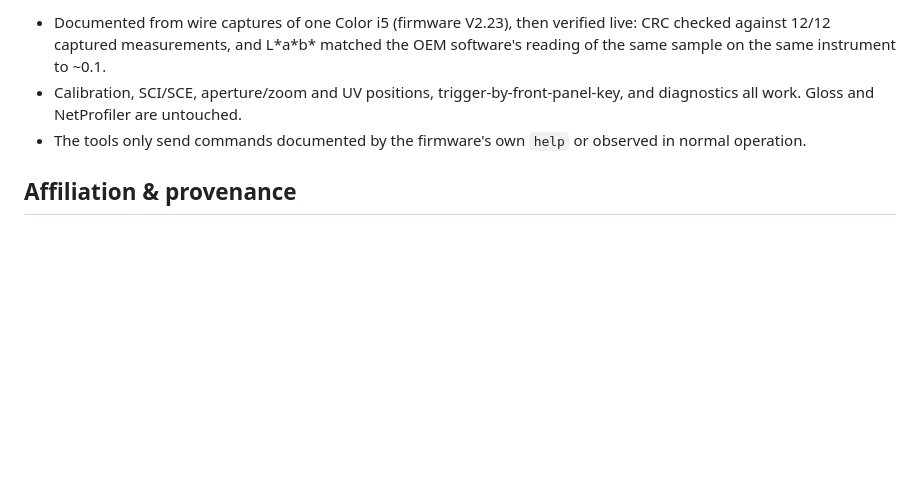
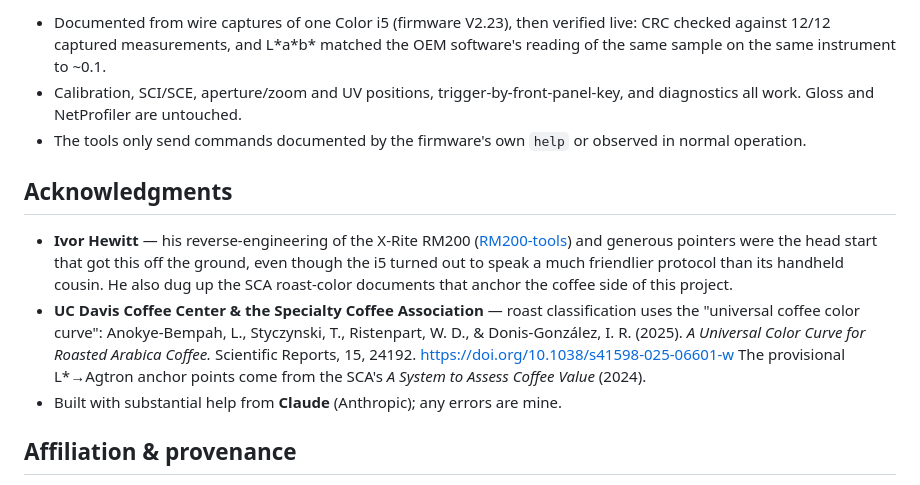
Before and after one commit to gristlekinginc/x-rite-i5-tools, a Markdown page: README.md, the part around the change. Rendered like a GitHub page; blank space fills up the shorter version.

Commit message:
Add acknowledgments (RM200-tools, UC Davis/SCA color curve, Claude)
Co-authored-by: Cursor <cursoragent@cursor.com>

```diff
--- a/README.md
+++ b/README.md
@@ -80,6 +80,21 @@ python app.py --load ../data/sample-readings.csv
 - The tools only send commands documented by the firmware's own `help` or observed in
   normal operation.
 
+## Acknowledgments
+
+- **Ivor Hewitt** — his reverse-engineering of the X-Rite RM200
+  ([RM200-tools](https://codeberg.org/ivor/RM200-tools)) and generous pointers were the
+  head start that got this off the ground, even though the i5 turned out to speak a much
+  friendlier protocol than its handheld cousin. He also dug up the SCA roast-color
+  documents that anchor the coffee side of this project.
+- **UC Davis Coffee Center & the Specialty Coffee Association** — roast classification uses
+  the "universal coffee color curve": Anokye-Bempah, L., Styczynski, T., Ristenpart, W. D.,
+  & Donis-González, I. R. (2025). *A Universal Color Curve for Roasted Arabica Coffee.*
+  Scientific Reports, 15, 24192. https://doi.org/10.1038/s41598-025-06601-w
+  The provisional L\*→Agtron anchor points come from the SCA's
+  *A System to Assess Coffee Value* (2024).
+- Built with substantial help from **Claude** (Anthropic); any errors are mine.
+
 ## Affiliation & provenance
 
 This project is not affiliated with, endorsed by, or supported by X-Rite, Inc.
```
